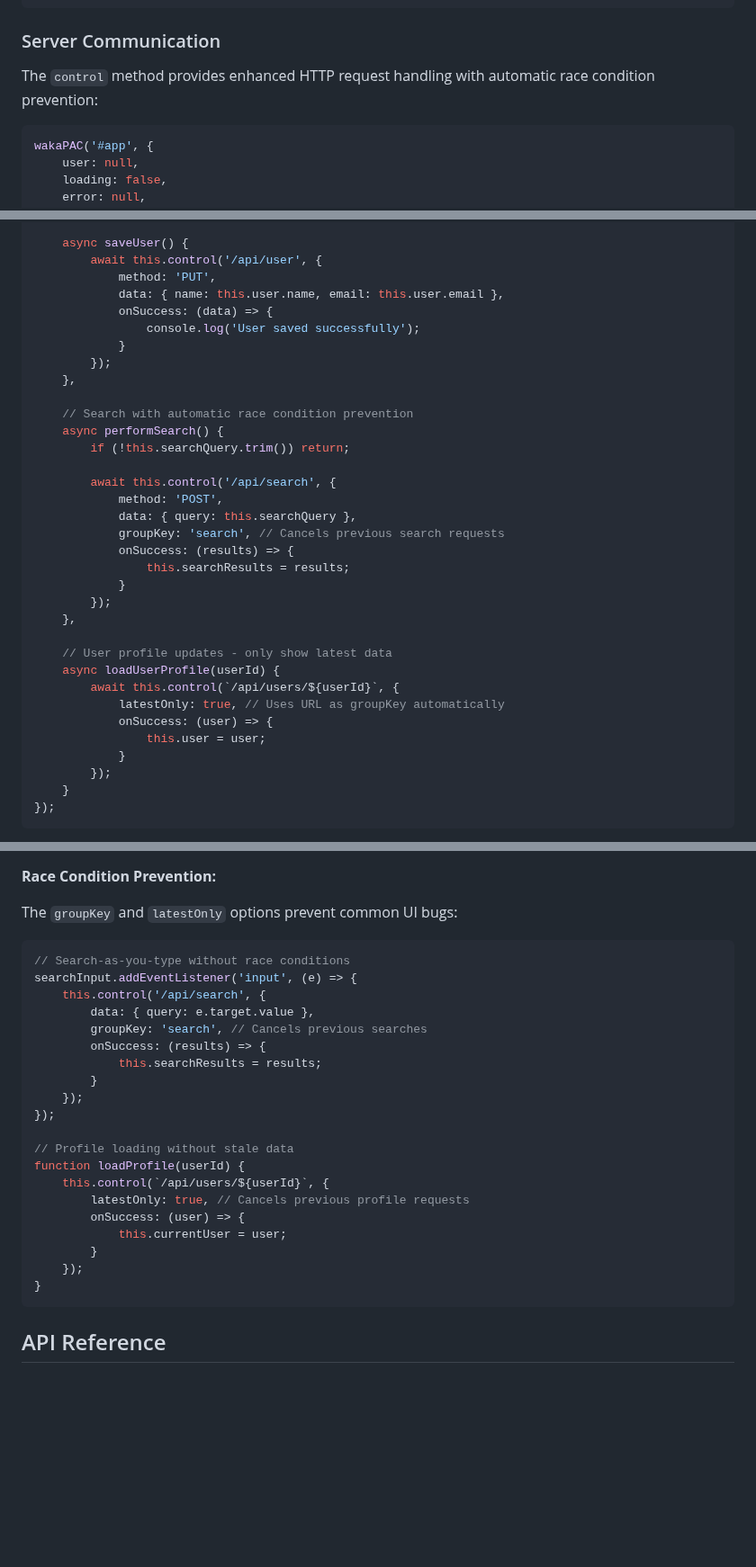
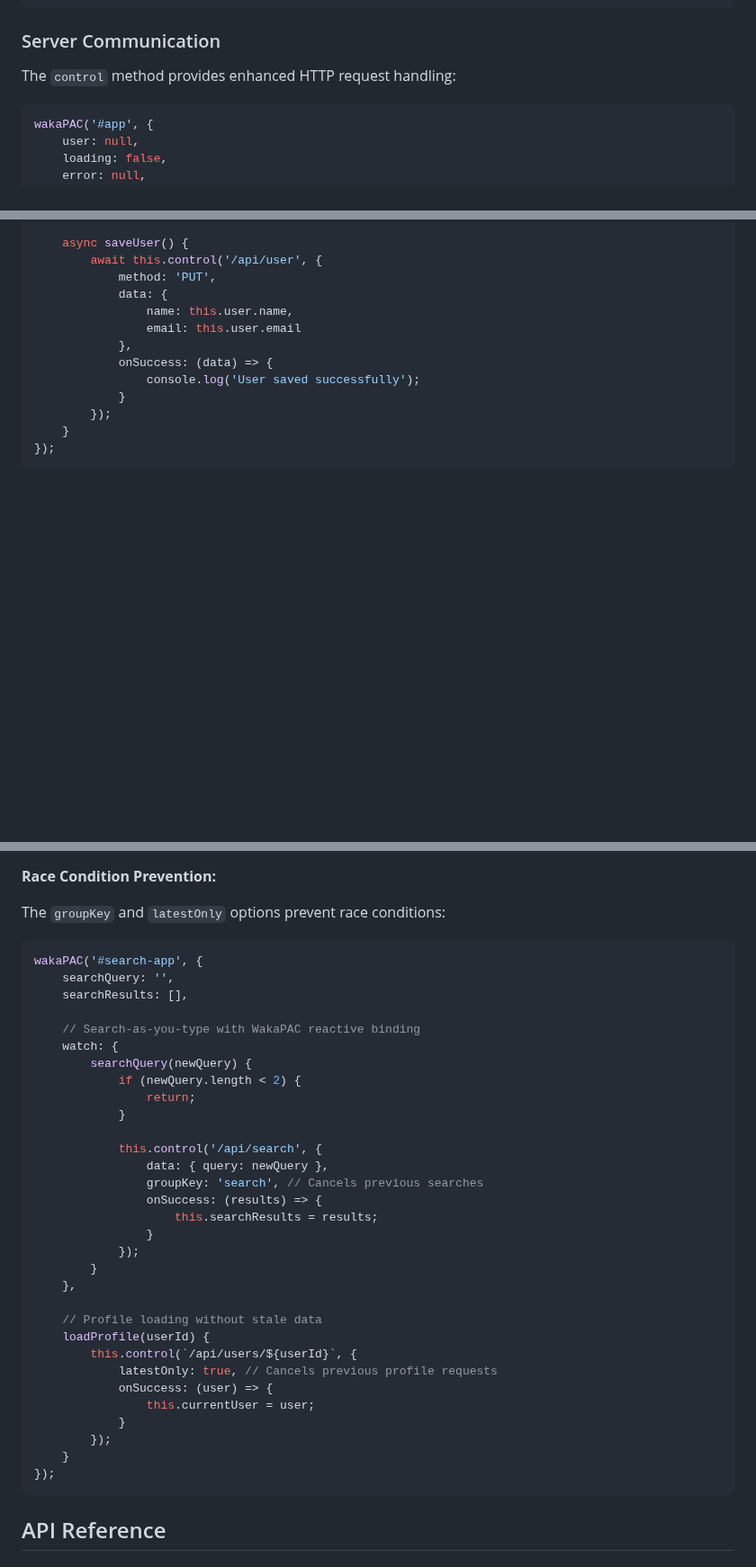
Before and after one commit to quellabs/wakapac, a Markdown page: README.md, 3 parts joined by grey strips. Shown at 90% size. Drawn GitHub-style; blank space fills up the shorter version.

````diff
--- a/README.md
+++ b/README.md
@@ -687,7 +687,7 @@ wakaPAC('#map-app', {
 
 ### Server Communication
 
-The `control` method provides enhanced HTTP request handling with automatic race condition prevention:
+The `control` method provides enhanced HTTP request handling:
 
 ```javascript
 wakaPAC('#app', {
@@ -719,33 +719,12 @@ wakaPAC('#app', {
     async saveUser() {
         await this.control('/api/user', {
             method: 'PUT',
-            data: { name: this.user.name, email: this.user.email },
+            data: {
+                name: this.user.name,
+                email: this.user.email
+            },
             onSuccess: (data) => {
                 console.log('User saved successfully');
-            }
-        });
-    },
-
-    // Search with automatic race condition prevention
-    async performSearch() {
-        if (!this.searchQuery.trim()) return;
-
-        await this.control('/api/search', {
-            method: 'POST',
-            data: { query: this.searchQuery },
-            groupKey: 'search', // Cancels previous search requests
-            onSuccess: (results) => {
-                this.searchResults = results;
-            }
-        });
-    },
-
-    // User profile updates - only show latest data
-    async loadUserProfile(userId) {
-        await this.control(`/api/users/${userId}`, {
-            latestOnly: true, // Uses URL as groupKey automatically
-            onSuccess: (user) => {
-                this.user = user;
             }
         });
     }
@@ -765,29 +744,40 @@ wakaPAC('#app', {
 
 **Race Condition Prevention:**
 
-The `groupKey` and `latestOnly` options prevent common UI bugs:
+The `groupKey` and `latestOnly` options prevent race conditions:
 
 ```javascript
-// Search-as-you-type without race conditions
-searchInput.addEventListener('input', (e) => {
-    this.control('/api/search', {
-        data: { query: e.target.value },
-        groupKey: 'search', // Cancels previous searches
-        onSuccess: (results) => {
-            this.searchResults = results;
+wakaPAC('#search-app', {
+    searchQuery: '',
+    searchResults: [],
+
+    // Search-as-you-type with WakaPAC reactive binding
+    watch: {
+        searchQuery(newQuery) {
+            if (newQuery.length < 2) {
+                return;
+            }
+
+            this.control('/api/search', {
+                data: { query: newQuery },
+                groupKey: 'search', // Cancels previous searches
+                onSuccess: (results) => {
+                    this.searchResults = results;
+                }
+            });
         }
-    });
+    },
+
+    // Profile loading without stale data
+    loadProfile(userId) {
+        this.control(`/api/users/${userId}`, {
+            latestOnly: true, // Cancels previous profile requests
+            onSuccess: (user) => {
+                this.currentUser = user;
+            }
+        });
+    }
 });
-
-// Profile loading without stale data
-function loadProfile(userId) {
-    this.control(`/api/users/${userId}`, {
-        latestOnly: true, // Cancels previous profile requests
-        onSuccess: (user) => {
-            this.currentUser = user;
-        }
-    });
-}
 ```
 
 ## API Reference
````
